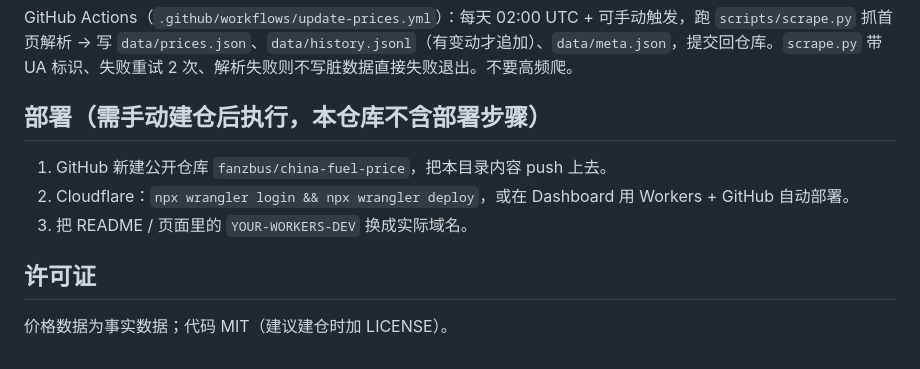
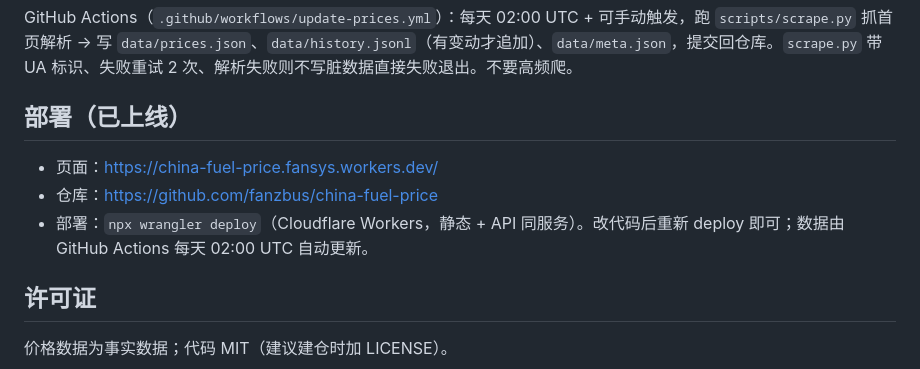
Before and after one commit to fanzbus/china-fuel-price, a Markdown page: README.md, the part around the change. GitHub-like rendering.

Commit message:
chore: update README.md

```diff
--- a/README.md
+++ b/README.md
@@ -69,11 +69,11 @@ curl localhost:8787/health
 
 GitHub Actions（`.github/workflows/update-prices.yml`）：每天 02:00 UTC + 可手动触发，跑 `scripts/scrape.py` 抓首页解析 → 写 `data/prices.json`、`data/history.jsonl`（有变动才追加）、`data/meta.json`，提交回仓库。`scrape.py` 带 UA 标识、失败重试 2 次、解析失败则不写脏数据直接失败退出。不要高频爬。
 
-## 部署（需手动建仓后执行，本仓库不含部署步骤）
+## 部署（已上线）
 
-1. GitHub 新建公开仓库 `fanzbus/china-fuel-price`，把本目录内容 push 上去。
-2. Cloudflare：`npx wrangler login && npx wrangler deploy`，或在 Dashboard 用 Workers + GitHub 自动部署。
-3. 把 README / 页面里的 `YOUR-WORKERS-DEV` 换成实际域名。
+- 页面：https://china-fuel-price.fansys.workers.dev/
+- 仓库：https://github.com/fanzbus/china-fuel-price
+- 部署：`npx wrangler deploy`（Cloudflare Workers，静态 + API 同服务）。改代码后重新 deploy 即可；数据由 GitHub Actions 每天 02:00 UTC 自动更新。
 
 ## 许可证
 
```
